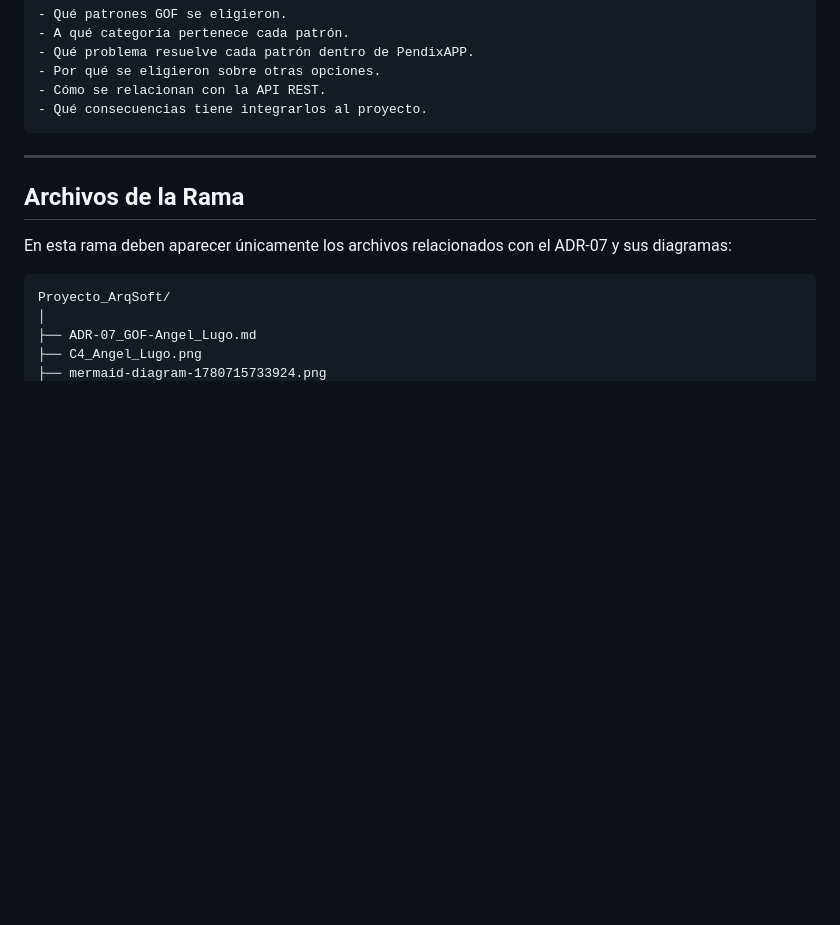
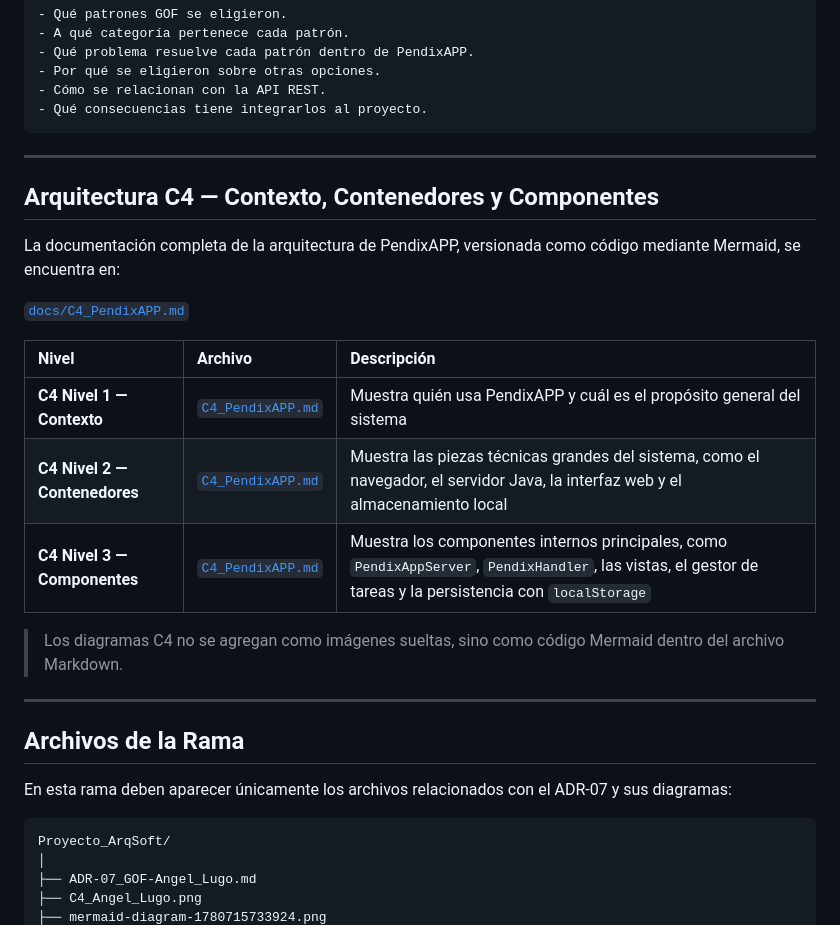
Before and after one commit to Angel-Lugo97/Proyecto_ArqSoft, a Markdown page: README.md, the part around the change. Drawn GitHub-style; blank space fills up the shorter version.

Commit message:
docs: agregar seccion de diagramas C4 en README

````diff
--- a/README.md
+++ b/README.md
@@ -75,6 +75,22 @@ Esta rama explica:
 - Cómo se relacionan con la API REST.
 - Qué consecuencias tiene integrarlos al proyecto.
 ```
+
+---
+
+## Arquitectura C4 — Contexto, Contenedores y Componentes
+
+La documentación completa de la arquitectura de PendixAPP, versionada como código mediante Mermaid, se encuentra en:
+
+[`docs/C4_PendixAPP.md`](docs/C4_PendixAPP.md)
+
+| Nivel | Archivo | Descripción |
+| :--- | :--- | :--- |
+| **C4 Nivel 1 — Contexto** | [`C4_PendixAPP.md`](docs/C4_PendixAPP.md) | Muestra quién usa PendixAPP y cuál es el propósito general del sistema |
+| **C4 Nivel 2 — Contenedores** | [`C4_PendixAPP.md`](docs/C4_PendixAPP.md) | Muestra las piezas técnicas grandes del sistema, como el navegador, el servidor Java, la interfaz web y el almacenamiento local |
+| **C4 Nivel 3 — Componentes** | [`C4_PendixAPP.md`](docs/C4_PendixAPP.md) | Muestra los componentes internos principales, como `PendixAppServer`, `PendixHandler`, las vistas, el gestor de tareas y la persistencia con `localStorage` |
+
+> Los diagramas C4 no se agregan como imágenes sueltas, sino como código Mermaid dentro del archivo Markdown.
 
 ---
 
````
